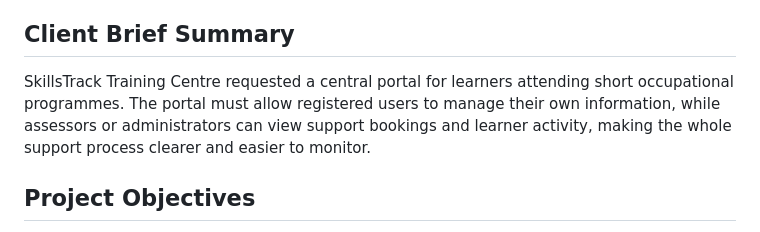
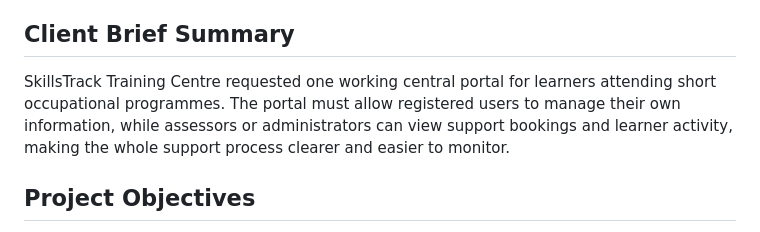
Before and after one commit to Lwandle-007/Javascript_Program_2026, a Markdown page: README.md, the part around the change. Drawn GitHub-style.

```diff
--- a/README.md
+++ b/README.md
@@ -6,7 +6,7 @@ The Learner Support Portal is a browser-based application designed to help learn
 
 ##  Client Brief Summary
 
-SkillsTrack Training Centre requested a central portal for learners attending short occupational programmes. The portal must allow registered users to manage their own information, while assessors or administrators can view support bookings and learner activity, making the whole support process clearer and easier to monitor.
+SkillsTrack Training Centre requested one working central portal for learners attending short occupational programmes. The portal must allow registered users to manage their own information, while assessors or administrators can view support bookings and learner activity, making the whole support process clearer and easier to monitor.
 
 ##  Project Objectives
 
```
